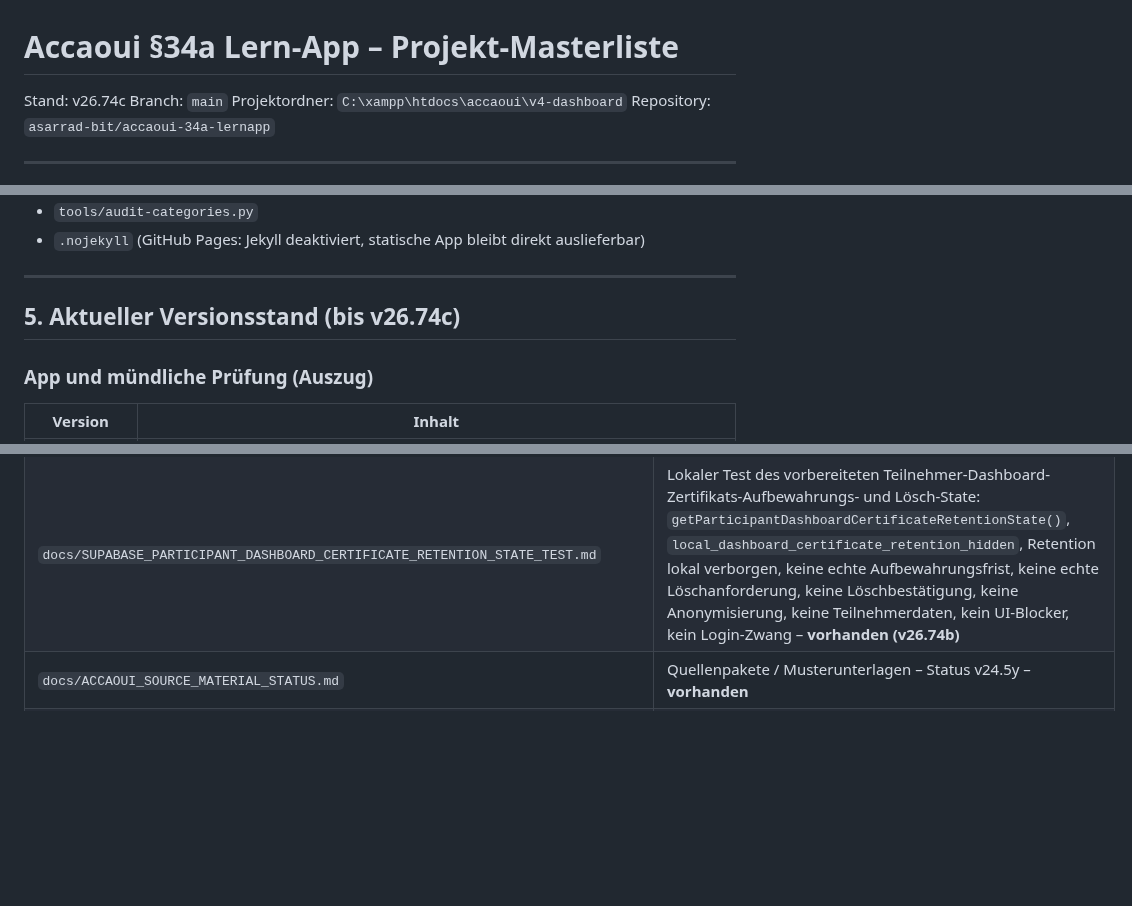
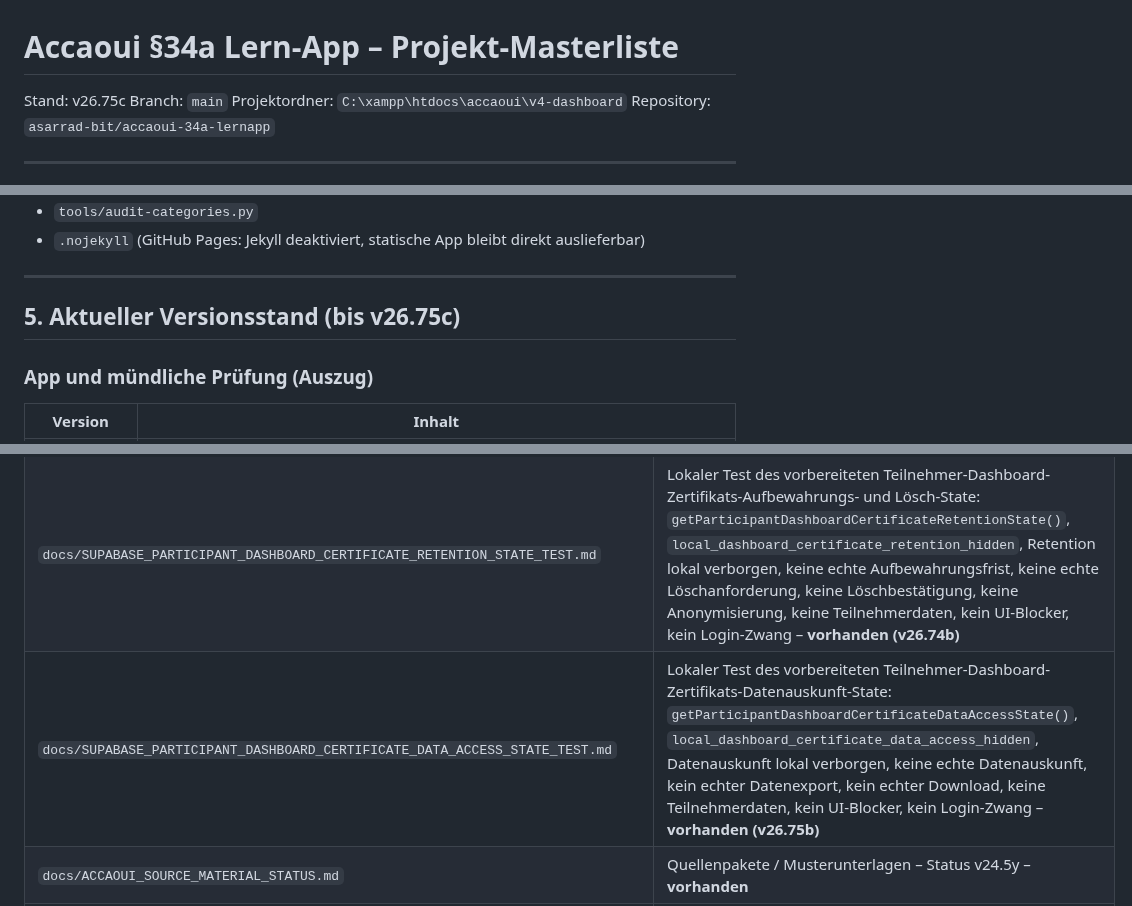
Before and after one commit to asarrad-bit/accaoui-34a-lernapp, a Markdown page: docs/PROJECT_MASTERLIST.md, 3 parts joined by grey strips. Rendered like a GitHub page; blank space fills up the shorter version.

Commit message:
v26.75c update masterlist for certificate data access state

```diff
--- a/docs/PROJECT_MASTERLIST.md
+++ b/docs/PROJECT_MASTERLIST.md
@@ -1,6 +1,6 @@
 # Accaoui §34a Lern-App – Projekt-Masterliste
 
-Stand: v26.74c
+Stand: v26.75c
 Branch: `main`
 Projektordner: `C:\xampp\htdocs\accaoui\v4-dashboard`
 Repository: `asarrad-bit/accaoui-34a-lernapp`
@@ -158,7 +158,7 @@ Werkzeuge (nicht in der App geladen, aber Pflicht vor Commit):
 
 ---
 
-## 5. Aktueller Versionsstand (bis v26.74c)
+## 5. Aktueller Versionsstand (bis v26.75c)
 
 ### App und mündliche Prüfung (Auszug)
 
@@ -747,6 +750,7 @@ python tools/preflight.py
 | `docs/SUPABASE_PARTICIPANT_DASHBOARD_CERTIFICATE_CONSENT_STATE_TEST.md` | Lokaler Test des vorbereiteten Teilnehmer-Dashboard-Zertifikats-Einwilligungs-State: `getParticipantDashboardCertificateConsentState()`, `local_dashboard_certificate_consent_hidden`, Einwilligung lokal verborgen, keine echte Einwilligung, keine Teilnehmerdaten, keine Freigabe, keine Einwilligungs-Abfrage, kein UI-Blocker, kein Login-Zwang – **vorhanden (v26.72b)** |
 | `docs/SUPABASE_PARTICIPANT_DASHBOARD_CERTIFICATE_PRIVACY_NOTICE_STATE_TEST.md` | Lokaler Test des vorbereiteten Teilnehmer-Dashboard-Zertifikats-Datenschutz-Hinweis-State: `getParticipantDashboardCertificatePrivacyNoticeState()`, `local_dashboard_certificate_privacy_notice_hidden`, Datenschutz-Hinweis lokal verborgen, kein echter Datenschutz-Hinweis, keine Teilnehmerdaten, keine Zustimmung, keine Hinweis-Anzeige, kein UI-Blocker, kein Login-Zwang – **vorhanden (v26.73b)** |
 | `docs/SUPABASE_PARTICIPANT_DASHBOARD_CERTIFICATE_RETENTION_STATE_TEST.md` | Lokaler Test des vorbereiteten Teilnehmer-Dashboard-Zertifikats-Aufbewahrungs- und Lösch-State: `getParticipantDashboardCertificateRetentionState()`, `local_dashboard_certificate_retention_hidden`, Retention lokal verborgen, keine echte Aufbewahrungsfrist, keine echte Löschanforderung, keine Löschbestätigung, keine Anonymisierung, keine Teilnehmerdaten, kein UI-Blocker, kein Login-Zwang – **vorhanden (v26.74b)** |
+| `docs/SUPABASE_PARTICIPANT_DASHBOARD_CERTIFICATE_DATA_ACCESS_STATE_TEST.md` | Lokaler Test des vorbereiteten Teilnehmer-Dashboard-Zertifikats-Datenauskunft-State: `getParticipantDashboardCertificateDataAccessState()`, `local_dashboard_certificate_data_access_hidden`, Datenauskunft lokal verborgen, keine echte Datenauskunft, kein echter Datenexport, kein echter Download, keine Teilnehmerdaten, kein UI-Blocker, kein Login-Zwang – **vorhanden (v26.75b)** |
 | `docs/ACCAOUI_SOURCE_MATERIAL_STATUS.md` | Quellenpakete / Musterunterlagen – Status v24.5y – **vorhanden** |
 | `docs/ACCAOUI_ORAL_QUESTIONS_STATUS.md` | Mündliche Prüfung / Musterfragen – Status v24.5y – **vorhanden** |
 | `docs/PROJECT_MASTERLIST.md` | Diese Datei |
```
Also changed, not shown: other parts of docs/PROJECT_MASTERLIST.md (+3 -0 lines).
